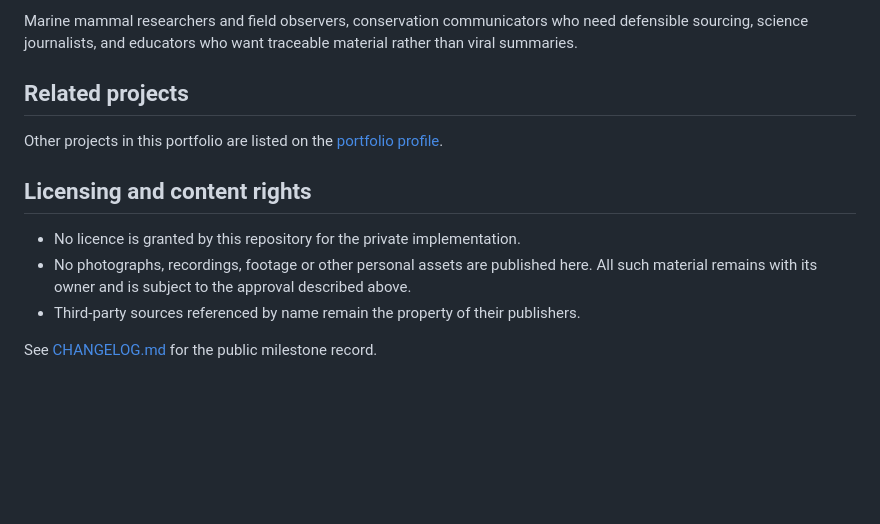
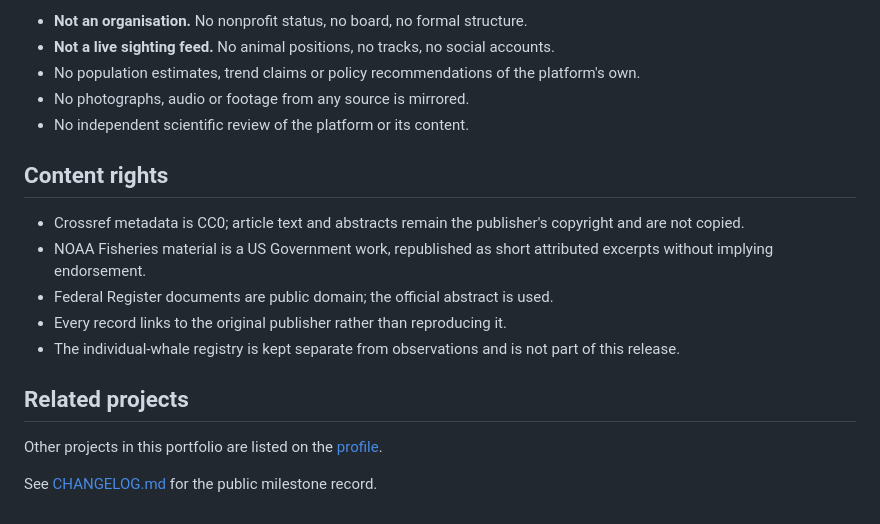
Before and after one commit to DanUrtnowski/Whale-Intelligence-Network, a Markdown page: README.md, the part around one of its changes. Rendered like a GitHub page; blank space fills up the shorter version.

```diff
--- a/README.md
+++ b/README.md
@@ -94,19 +77,21 @@ material is used, and withdrawal of consent is honoured.
 
-Marine mammal researchers and field observers, conservation communicators who
-need defensible sourcing, science journalists, and educators who want traceable
-material rather than viral summaries.
+- **Not an organisation.** No nonprofit status, no board, no formal structure.
+- **Not a live sighting feed.** No animal positions, no tracks, no social accounts.
+- No population estimates, trend claims or policy recommendations of the platform's own.
+- No photographs, audio or footage from any source is mirrored.
+- No independent scientific review of the platform or its content.
+
+## Content rights
+
+- Crossref metadata is CC0; article text and abstracts remain the publisher's copyright and are not copied.
+- NOAA Fisheries material is a US Government work, republished as short attributed excerpts without implying endorsement.
+- Federal Register documents are public domain; the official abstract is used.
+- Every record links to the original publisher rather than reproducing it.
+- The individual-whale registry is kept separate from observations and is not part of this release.
 
 ## Related projects
 
 Other projects in this portfolio are listed on the
-[portfolio profile](https://github.com/DanUrtnowski).
-
-## Licensing and content rights
-
-- No licence is granted by this repository for the private implementation.
-- No photographs, recordings, footage or other personal assets are published
-  here. All such material remains with its owner and is subject to the approval
-  described above.
-- Third-party sources referenced by name remain the property of their publishers.
+[profile](https://github.com/DanUrtnowski).
 
 See [CHANGELOG.md](CHANGELOG.md) for the public milestone record.
```
Also changed, not shown: other parts of README.md (+53 -70 lines), CHANGELOG.md (+40 -21 lines), images/win-explorer.png (added), images/win-home.png (added), images/win-mobile.png (added), images/win-sources.png (added), images/win-streams.png (added).
